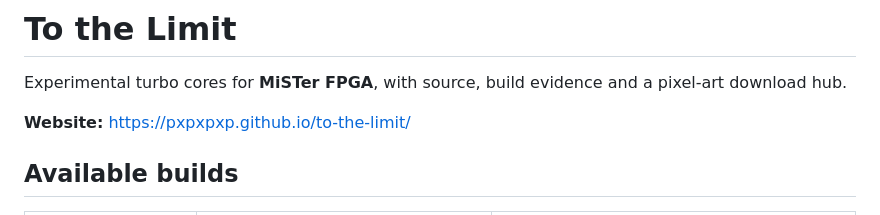
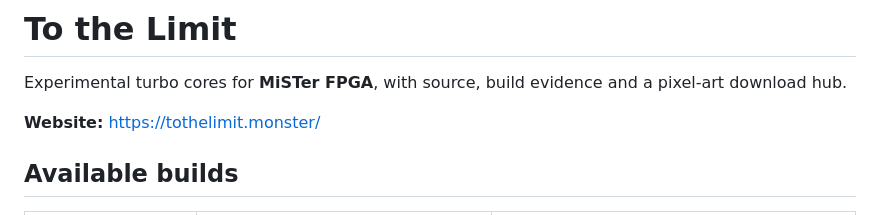
Before and after one commit to pxpxpxp/to-the-limit, a Markdown page: README.md, the part around the change. GitHub-like rendering.

```diff
--- a/README.md
+++ b/README.md
@@ -2,7 +2,7 @@
 
 Experimental turbo cores for **MiSTer FPGA**, with source, build evidence and a pixel-art download hub.
 
-**Website:** https://pxpxpxp.github.io/to-the-limit/
+**Website:** https://tothelimit.monster/
 
 ## Available builds
 
```
